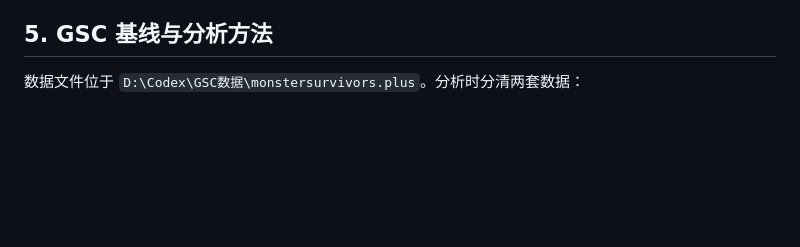
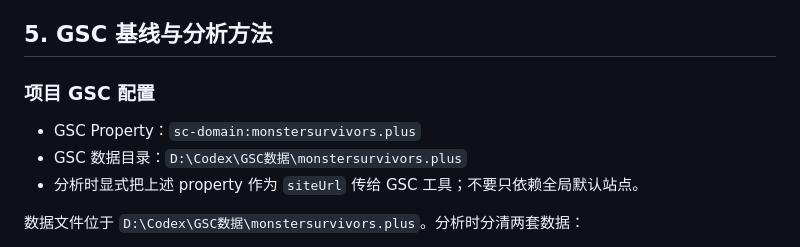
Before and after one commit to qsyhxw/monstersurvivors.plus, a Markdown page: SITE_PROFILE.md, the part around the change. Rendered like a GitHub page; blank space fills up the shorter version.

Commit message:
补充项目 GSC 多站点配置

```diff
--- a/SITE_PROFILE.md
+++ b/SITE_PROFILE.md
@@ -97,6 +97,12 @@
 - 日文攻略变体集中触发 `/jp/guides/kouryaku`，但此前 CTR 明显偏低，标题、H1、首段和 description 必须直接显示日文搜索变体及攻略范围。
 
 ## 5. GSC 基线与分析方法
+
+### 项目 GSC 配置
+
+- GSC Property：`sc-domain:monstersurvivors.plus`
+- GSC 数据目录：`D:\Codex\GSC数据\monstersurvivors.plus`
+- 分析时显式把上述 property 作为 `siteUrl` 传给 GSC 工具；不要只依赖全局默认站点。
 
 数据文件位于 `D:\Codex\GSC数据\monstersurvivors.plus`。分析时分清两套数据：
 
```
